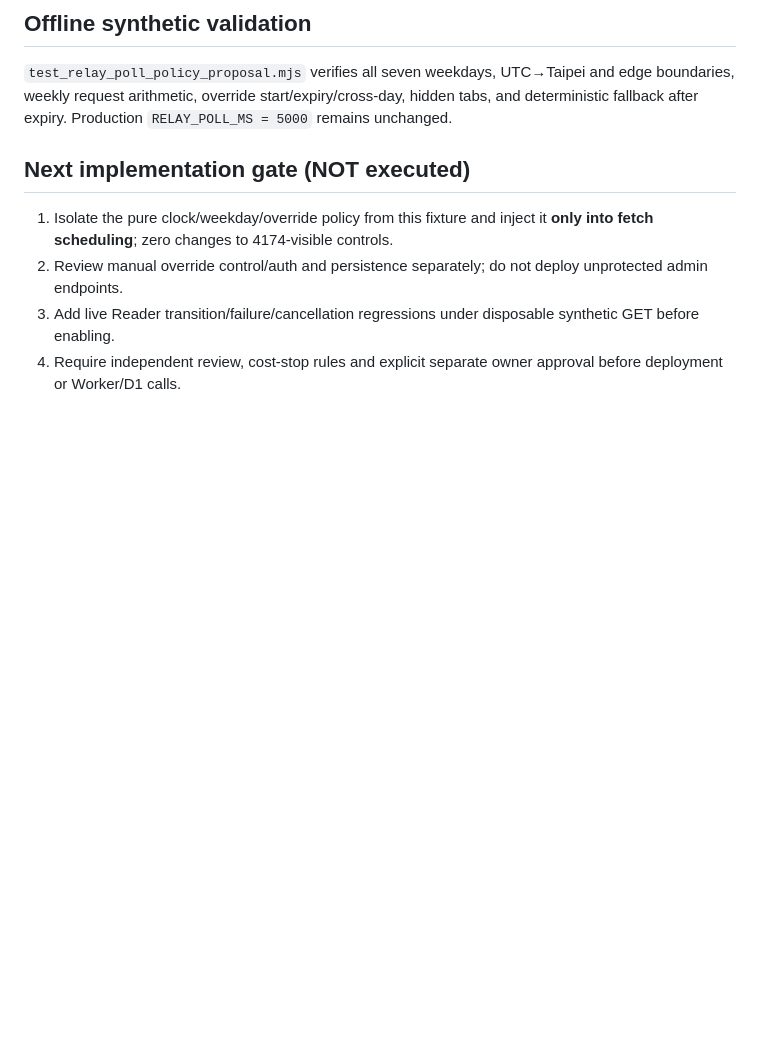
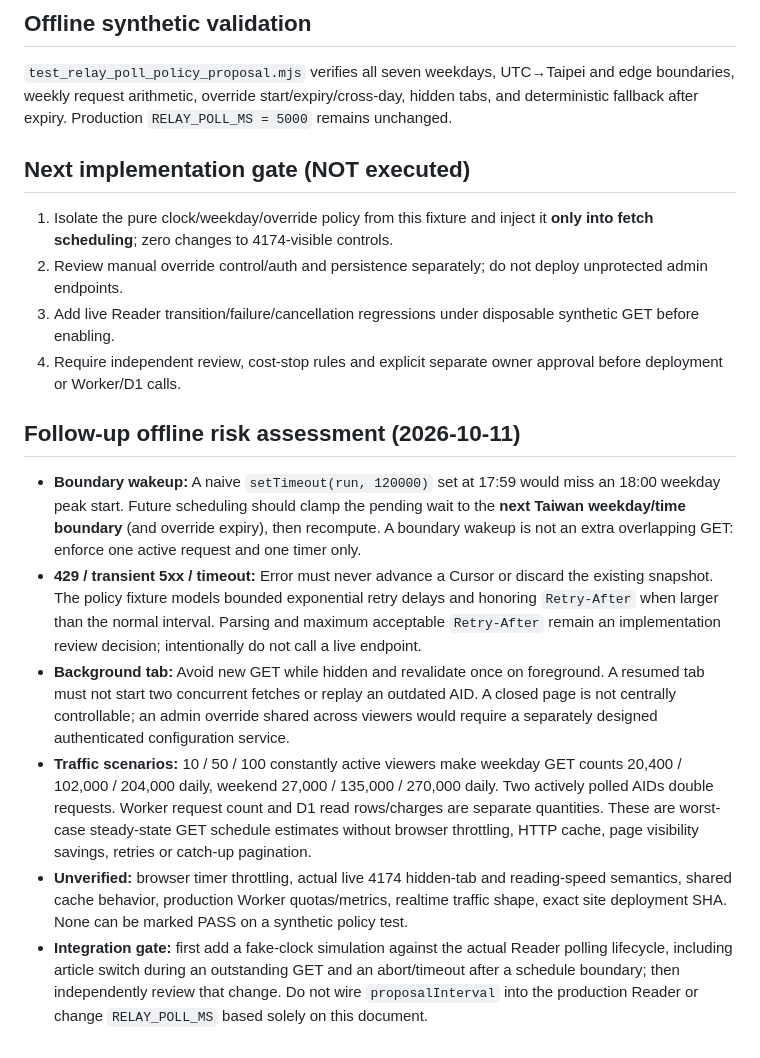
Before and after one commit to physicsdog0505/HoloViewer, a Markdown page: docs/ADAPTIVE_RELAY_POLL_PROPOSAL.md, the part around the change. Rendered like a GitHub page; blank space fills up the shorter version.

Commit message:
docs(public): record boundary timer and backoff risks and synthetic capacity cases

```diff
--- a/docs/ADAPTIVE_RELAY_POLL_PROPOSAL.md
+++ b/docs/ADAPTIVE_RELAY_POLL_PROPOSAL.md
@@ -44,3 +44,11 @@ These are approximate policy-level request counts, NOT Cloudflare D1 metered row
 2. Review manual override control/auth and persistence separately; do not deploy unprotected admin endpoints.
 3. Add live Reader transition/failure/cancellation regressions under disposable synthetic GET before enabling.
 4. Require independent review, cost-stop rules and explicit separate owner approval before deployment or Worker/D1 calls.
+
+## Follow-up offline risk assessment (2026-10-11)
+- **Boundary wakeup:** A naive `setTimeout(run, 120000)` set at 17:59 would miss an 18:00 weekday peak start. Future scheduling should clamp the pending wait to the **next Taiwan weekday/time boundary** (and override expiry), then recompute. A boundary wakeup is not an extra overlapping GET: enforce one active request and one timer only.
+- **429 / transient 5xx / timeout:** Error must never advance a Cursor or discard the existing snapshot. The policy fixture models bounded exponential retry delays and honoring `Retry-After` when larger than the normal interval. Parsing and maximum acceptable `Retry-After` remain an implementation review decision; intentionally do not call a live endpoint.
+- **Background tab:** Avoid new GET while hidden and revalidate once on foreground. A resumed tab must not start two concurrent fetches or replay an outdated AID. A closed page is not centrally controllable; an admin override shared across viewers would require a separately designed authenticated configuration service.
+- **Traffic scenarios:** 10 / 50 / 100 constantly active viewers make weekday GET counts 20,400 / 102,000 / 204,000 daily, weekend 27,000 / 135,000 / 270,000 daily. Two actively polled AIDs double requests. Worker request count and D1 read rows/charges are separate quantities. These are worst-case steady-state GET schedule estimates without browser throttling, HTTP cache, page visibility savings, retries or catch-up pagination.
+- **Unverified:** browser timer throttling, actual live 4174 hidden-tab and reading-speed semantics, shared cache behavior, production Worker quotas/metrics, realtime traffic shape, exact site deployment SHA. None can be marked PASS on a synthetic policy test.
+- **Integration gate:** first add a fake-clock simulation against the actual Reader polling lifecycle, including article switch during an outstanding GET and an abort/timeout after a schedule boundary; then independently review that change. Do not wire `proposalInterval` into the production Reader or change `RELAY_POLL_MS` based solely on this document.
```
